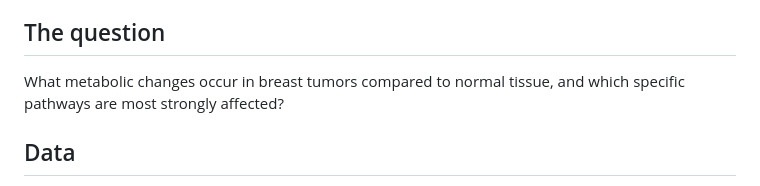
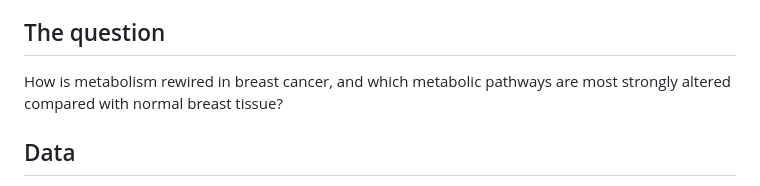
Before and after one commit to ahlamalkiyumi/breast-cancer-metabolic-reprogramming, a Markdown page: README.md, the part around the change. GitHub-like rendering.

```diff
--- a/README.md
+++ b/README.md
@@ -11,7 +11,7 @@ Metabolic health and mitochondrial function are areas I'm especially interested
 
 ## The question
 
-What metabolic changes occur in breast tumors compared to normal tissue, and which specific pathways are most strongly affected?
+How is metabolism rewired in breast cancer, and which metabolic pathways are most strongly altered compared with normal breast tissue?
 
 ## Data
 
```
